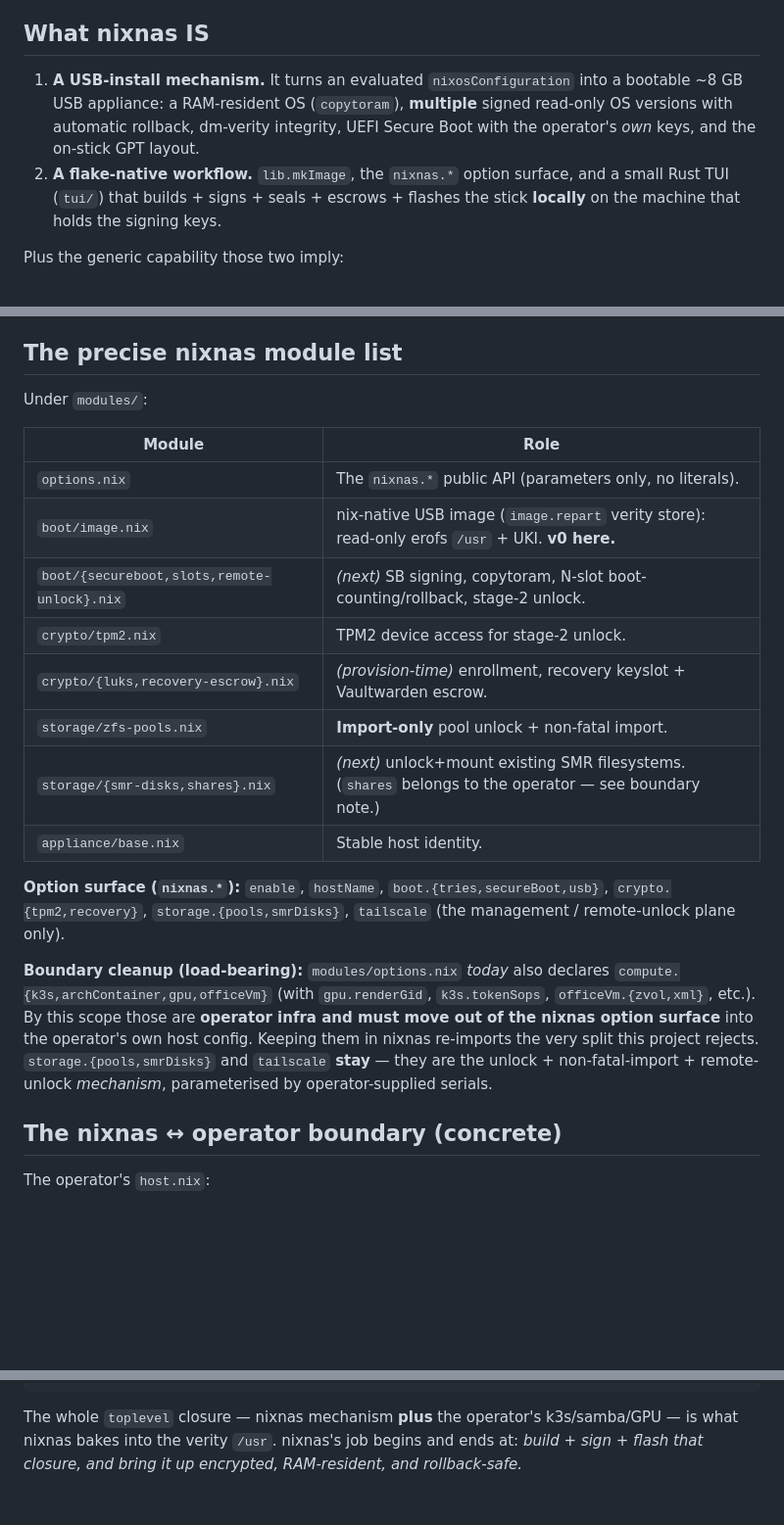
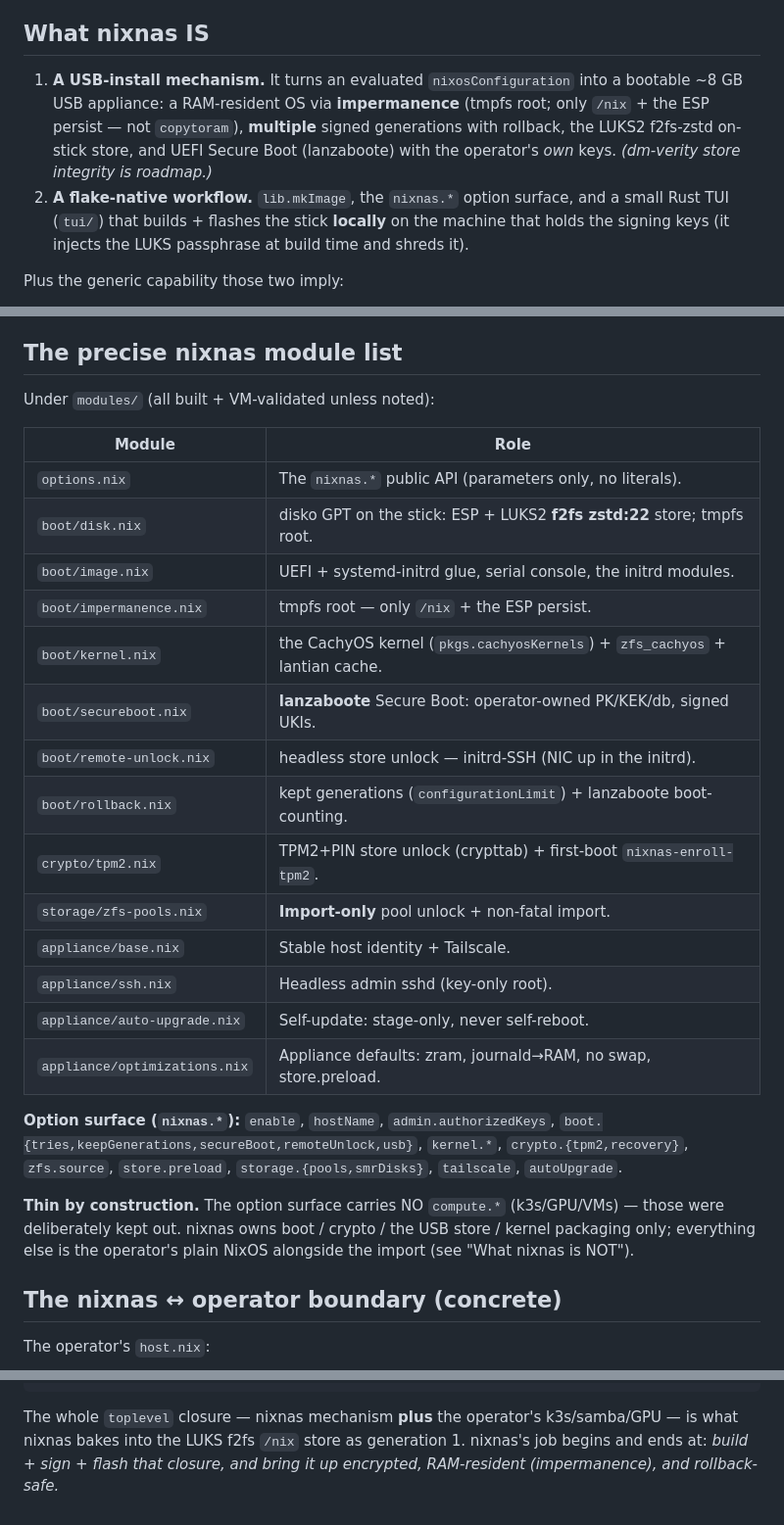
Before and after one commit to julian-corbet/nixnas, a Markdown page: docs/SCOPE.md, 3 parts joined by grey strips. Shown at 98% size. Drawn GitHub-style; blank space fills up the shorter version.

Commit message:
docs: SCOPE — match the built thin appliance (impermanence, lanzaboote, no compute.*)
SCOPE described the original plan: copytoram + verity erofs /usr, A/B slots, and a
'boundary cleanup' TODO to remove compute.* from the option surface. Reality: the
OS is RAM-resident via impermanence (tmpfs root + f2fs store), Secure Boot is
lanzaboote, rollback is generations + boot-counting, and compute.* was never kept —
the surface is thin by construction. Rewrite the mechanism description, the module
table (to the real built+validated set), and the option surface; drop the obsolete
boundary-cleanup paragraph.

````diff
--- a/docs/SCOPE.md
+++ b/docs/SCOPE.md
@@ -4,8 +4,8 @@ nixnas is plain NixOS plus **exactly two capabilities, and nothing else**. This
 
 ## What nixnas IS
 
-1. **A USB-install mechanism.** It turns an evaluated `nixosConfiguration` into a bootable ~8 GB USB appliance: a RAM-resident OS (`copytoram`), **multiple** signed read-only OS versions with automatic rollback, dm-verity integrity, UEFI Secure Boot with the operator's *own* keys, and the on-stick GPT layout.
-2. **A flake-native workflow.** `lib.mkImage`, the `nixnas.*` option surface, and a small Rust TUI (`tui/`) that builds + signs + seals + escrows + flashes the stick **locally** on the machine that holds the signing keys.
+1. **A USB-install mechanism.** It turns an evaluated `nixosConfiguration` into a bootable ~8 GB USB appliance: a RAM-resident OS via **impermanence** (tmpfs root; only `/nix` + the ESP persist — not `copytoram`), **multiple** signed generations with rollback, the LUKS2 f2fs-zstd on-stick store, and UEFI Secure Boot (lanzaboote) with the operator's *own* keys. *(dm-verity store integrity is roadmap.)*
+2. **A flake-native workflow.** `lib.mkImage`, the `nixnas.*` option surface, and a small Rust TUI (`tui/`) that builds + flashes the stick **locally** on the machine that holds the signing keys (it injects the LUKS passphrase at build time and shreds it).
 
 Plus the generic capability those two imply:
 
@@ -37,22 +37,28 @@ nixnas **builds + flashes whatever declarative config the operator supplies**; i
 
 ## The precise nixnas module list
 
-Under `modules/`:
+Under `modules/` (all built + VM-validated unless noted):
 
 | Module | Role |
 |---|---|
 | `options.nix` | The `nixnas.*` public API (parameters only, no literals). |
-| `boot/image.nix` | nix-native USB image (`image.repart` verity store): read-only erofs `/usr` + UKI. **v0 here.** |
-| `boot/{secureboot,slots,remote-unlock}.nix` | *(next)* SB signing, copytoram, N-slot boot-counting/rollback, stage-2 unlock. |
-| `crypto/tpm2.nix` | TPM2 device access for stage-2 unlock. |
-| `crypto/{luks,recovery-escrow}.nix` | *(provision-time)* enrollment, recovery keyslot + Vaultwarden escrow. |
+| `boot/disk.nix` | disko GPT on the stick: ESP + LUKS2 **f2fs zstd:22** store; tmpfs root. |
+| `boot/image.nix` | UEFI + systemd-initrd glue, serial console, the initrd modules. |
+| `boot/impermanence.nix` | tmpfs root — only `/nix` + the ESP persist. |
+| `boot/kernel.nix` | the CachyOS kernel (`pkgs.cachyosKernels`) + `zfs_cachyos` + lantian cache. |
+| `boot/secureboot.nix` | **lanzaboote** Secure Boot: operator-owned PK/KEK/db, signed UKIs. |
+| `boot/remote-unlock.nix` | headless store unlock — initrd-SSH (NIC up in the initrd). |
+| `boot/rollback.nix` | kept generations (`configurationLimit`) + lanzaboote boot-counting. |
+| `crypto/tpm2.nix` | TPM2+PIN store unlock (crypttab) + first-boot `nixnas-enroll-tpm2`. |
 | `storage/zfs-pools.nix` | **Import-only** pool unlock + non-fatal import. |
-| `storage/{smr-disks,shares}.nix` | *(next)* unlock+mount existing SMR filesystems. (`shares` belongs to the operator — see boundary note.) |
-| `appliance/base.nix` | Stable host identity. |
+| `appliance/base.nix` | Stable host identity + Tailscale. |
+| `appliance/ssh.nix` | Headless admin sshd (key-only root). |
+| `appliance/auto-upgrade.nix` | Self-update: stage-only, never self-reboot. |
+| `appliance/optimizations.nix` | Appliance defaults: zram, journald→RAM, no swap, store.preload. |
 
-**Option surface (`nixnas.*`):** `enable`, `hostName`, `boot.{tries,secureBoot,usb}`, `crypto.{tpm2,recovery}`, `storage.{pools,smrDisks}`, `tailscale` (the management / remote-unlock plane only).
+**Option surface (`nixnas.*`):** `enable`, `hostName`, `admin.authorizedKeys`, `boot.{tries,keepGenerations,secureBoot,remoteUnlock,usb}`, `kernel.*`, `crypto.{tpm2,recovery}`, `zfs.source`, `store.preload`, `storage.{pools,smrDisks}`, `tailscale`, `autoUpgrade`.
 
-**Boundary cleanup (load-bearing):** `modules/options.nix` *today* also declares `compute.{k3s,archContainer,gpu,officeVm}` (with `gpu.renderGid`, `k3s.tokenSops`, `officeVm.{zvol,xml}`, etc.). By this scope those are **operator infra and must move out of the nixnas option surface** into the operator's own host config. Keeping them in nixnas re-imports the very split this project rejects. `storage.{pools,smrDisks}` and `tailscale` **stay** — they are the unlock + non-fatal-import + remote-unlock *mechanism*, parameterised by operator-supplied serials.
+**Thin by construction.** The option surface carries NO `compute.*` (k3s/GPU/VMs) — those were deliberately kept out. nixnas owns boot / crypto / the USB store / kernel packaging only; everything else is the operator's plain NixOS alongside the import (see "What nixnas is NOT").
 
 ## The nixnas ↔ operator boundary (concrete)
 
@@ -79,4 +85,4 @@ nixnas = {
 };
 ```
 
-The whole `toplevel` closure — nixnas mechanism **plus** the operator's k3s/samba/GPU — is what nixnas bakes into the verity `/usr`. nixnas's job begins and ends at: *build + sign + flash that closure, and bring it up encrypted, RAM-resident, and rollback-safe.*
+The whole `toplevel` closure — nixnas mechanism **plus** the operator's k3s/samba/GPU — is what nixnas bakes into the LUKS f2fs `/nix` store as generation 1. nixnas's job begins and ends at: *build + sign + flash that closure, and bring it up encrypted, RAM-resident (impermanence), and rollback-safe.*
````
